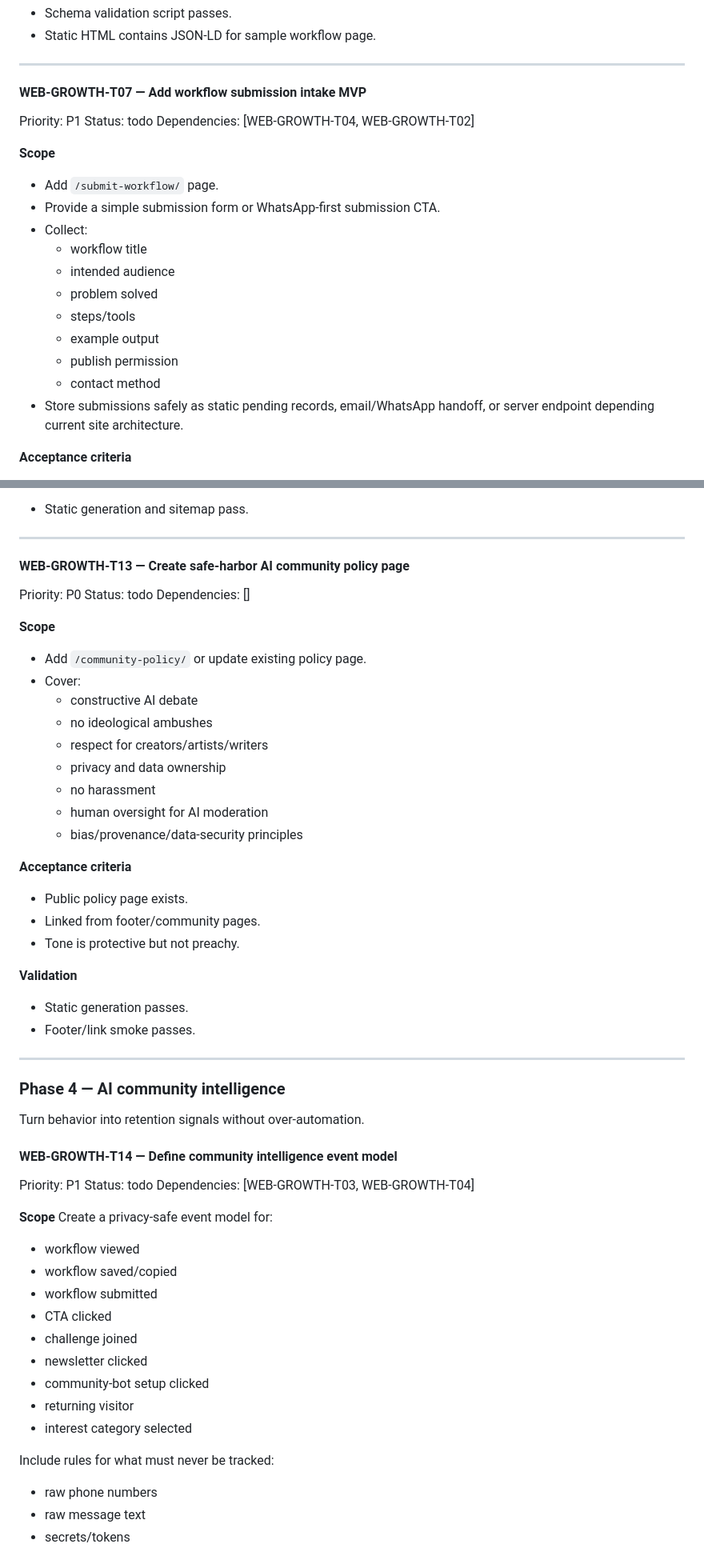
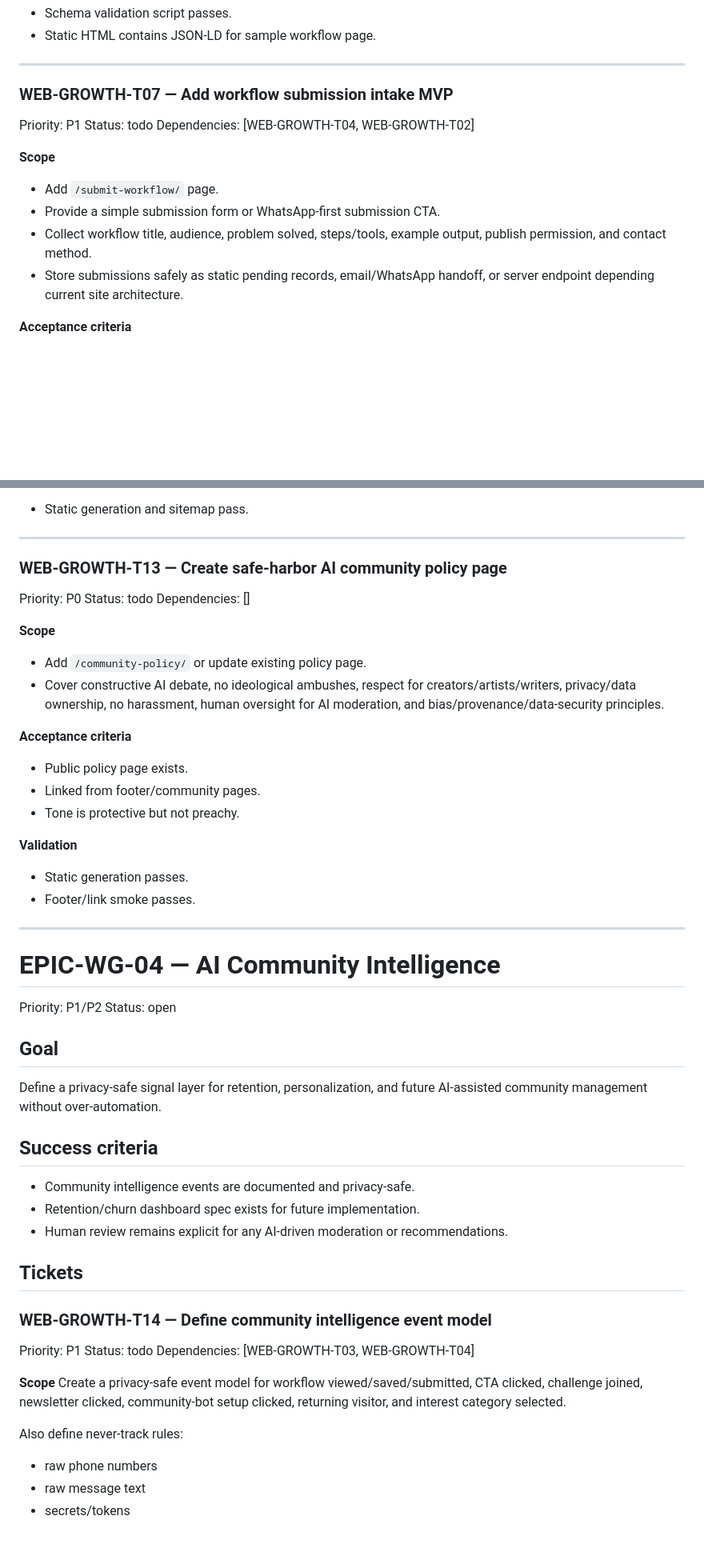
Before and after one commit to NeuralHawkBoogi/dabblewith.ai, a Markdown page: tickets/WEBSITE-AI-BUILDERS-EXCHANGE-GROWTH-BACKLOG.md, 2 parts joined by grey strips. Shown at 80% size. GitHub-like rendering; blank space fills up the shorter version.

Commit message:
Organize website growth backlog into epics

```diff
--- a/tickets/WEBSITE-AI-BUILDERS-EXCHANGE-GROWTH-BACKLOG.md
+++ b/tickets/WEBSITE-AI-BUILDERS-EXCHANGE-GROWTH-BACKLOG.md
@@ -226,7 +245,7 @@ Dependencies: [WEB-GROWTH-T04]
 
 ---
 
-#### WEB-GROWTH-T07 — Add workflow submission intake MVP
+### WEB-GROWTH-T07 — Add workflow submission intake MVP
 Priority: P1
 Status: todo
 Dependencies: [WEB-GROWTH-T04, WEB-GROWTH-T02]
@@ -234,14 +253,7 @@ Dependencies: [WEB-GROWTH-T04, WEB-GROWTH-T02]
 **Scope**
 - Add `/submit-workflow/` page.
 - Provide a simple submission form or WhatsApp-first submission CTA.
-- Collect:
-  - workflow title
-  - intended audience
-  - problem solved
-  - steps/tools
-  - example output
-  - publish permission
-  - contact method
+- Collect workflow title, audience, problem solved, steps/tools, example output, publish permission, and contact method.
 - Store submissions safely as static pending records, email/WhatsApp handoff, or server endpoint depending current site architecture.
 
 **Acceptance criteria**
@@ -395,21 +416,14 @@ Dependencies: [WEB-GROWTH-T04, WEB-GROWTH-T08]
 
 ---
 
-#### WEB-GROWTH-T13 — Create safe-harbor AI community policy page
+### WEB-GROWTH-T13 — Create safe-harbor AI community policy page
 Priority: P0
 Status: todo
 Dependencies: []
 
 **Scope**
 - Add `/community-policy/` or update existing policy page.
-- Cover:
-  - constructive AI debate
-  - no ideological ambushes
-  - respect for creators/artists/writers
-  - privacy and data ownership
-  - no harassment
-  - human oversight for AI moderation
-  - bias/provenance/data-security principles
+- Cover constructive AI debate, no ideological ambushes, respect for creators/artists/writers, privacy/data ownership, no harassment, human oversight for AI moderation, and bias/provenance/data-security principles.
 
 **Acceptance criteria**
 - Public policy page exists.
@@ -422,27 +436,30 @@ Dependencies: []
 
 ---
 
-### Phase 4 — AI community intelligence
-Turn behavior into retention signals without over-automation.
+# EPIC-WG-04 — AI Community Intelligence
 
-#### WEB-GROWTH-T14 — Define community intelligence event model
+Priority: P1/P2
+Status: open
+
+## Goal
+Define a privacy-safe signal layer for retention, personalization, and future AI-assisted community management without over-automation.
+
+## Success criteria
+- Community intelligence events are documented and privacy-safe.
+- Retention/churn dashboard spec exists for future implementation.
+- Human review remains explicit for any AI-driven moderation or recommendations.
+
+## Tickets
+
+### WEB-GROWTH-T14 — Define community intelligence event model
 Priority: P1
 Status: todo
 Dependencies: [WEB-GROWTH-T03, WEB-GROWTH-T04]
 
 **Scope**
-Create a privacy-safe event model for:
-- workflow viewed
-- workflow saved/copied
-- workflow submitted
-- CTA clicked
-- challenge joined
-- newsletter clicked
-- community-bot setup clicked
-- returning visitor
-- interest category selected
+Create a privacy-safe event model for workflow viewed/saved/submitted, CTA clicked, challenge joined, newsletter clicked, community-bot setup clicked, returning visitor, and interest category selected.
 
-Include rules for what must never be tracked:
+Also define never-track rules:
 - raw phone numbers
 - raw message text
 - secrets/tokens
```
Also changed, not shown: other parts of tickets/WEBSITE-AI-BUILDERS-EXCHANGE-GROWTH-BACKLOG.md (+111 -71 lines).
